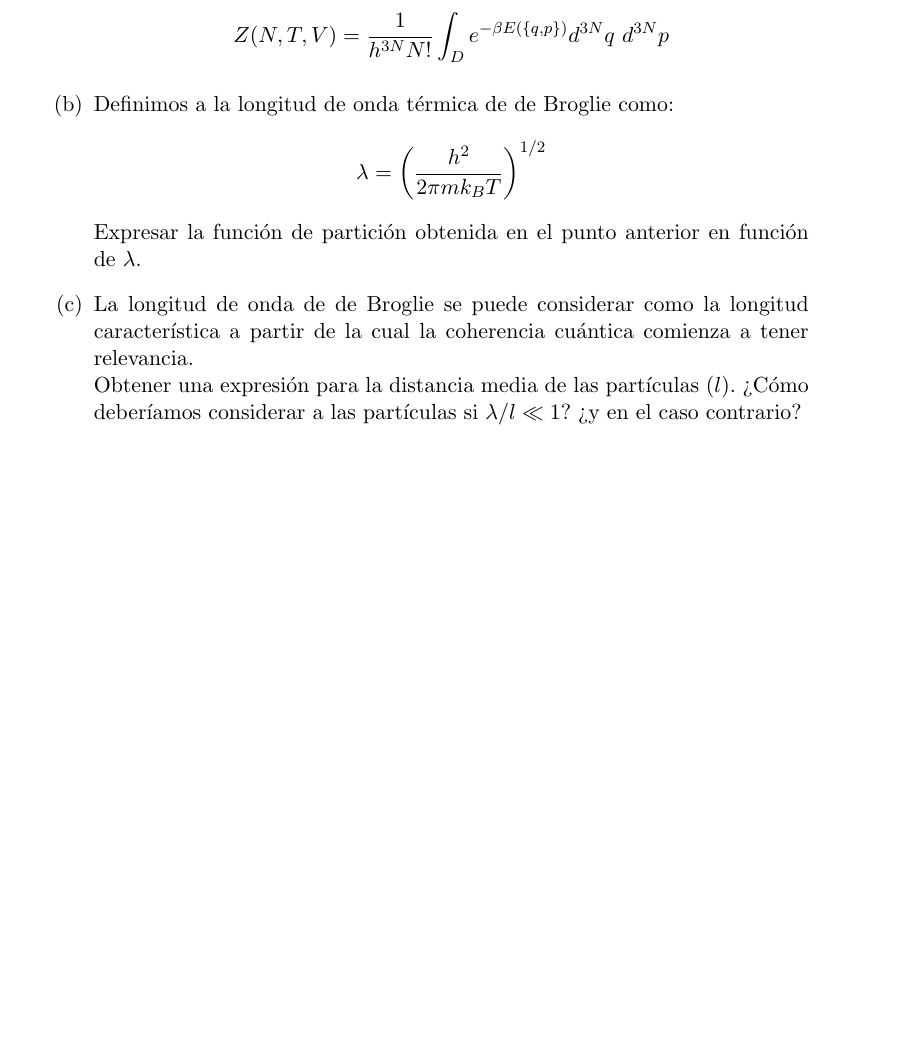
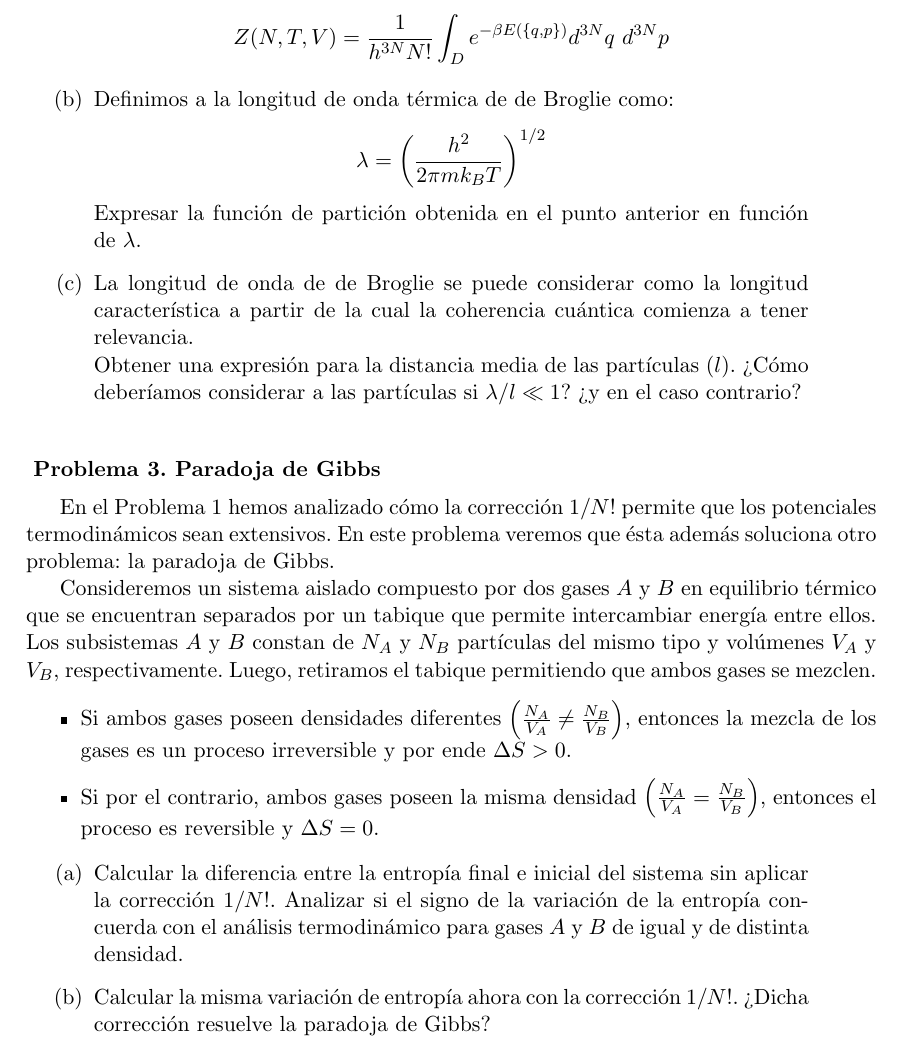
Before and after one commit to santisoler/mecanica-estadistica, a LaTeX document (practica2/practica2.tex): part of page 2 of 2, cut so that both start at the same text, the shorter picture padded with empty space. Compiled offline with pdfLaTeX.

Commit message:
Agregado problema de Paradoja de Gibbs

```diff
--- a/practica2/practica2.tex
+++ b/practica2/practica2.tex
@@ -164,4 +164,49 @@ $\{ q_1, \dots q_N, p_1, \dots p_N \}$, es decir, $h^{3N}$.
 \end{enumerate}
 
 
+\exercisetitle{Paradoja de Gibbs}
+
+En el Problema 1 hemos analizado cómo la corrección $1/N!$ permite
+que los potenciales termodinámicos sean extensivos. En este problema
+veremos que ésta además soluciona otro problema: la paradoja de Gibbs.
+
+Consideremos un sistema aislado compuesto por dos gases $A$ y $B$ en
+equilibrio térmico que se encuentran separados por un tabique que
+permite intercambiar energía entre ellos.
+Los subsistemas $A$ y $B$ constan de $N_A$ y $N_B$ partículas del mismo
+tipo y volúmenes $V_A$ y $V_B$, respectivamente.
+Luego, retiramos el tabique permitiendo que ambos gases se mezclen.
+
+\begin{itemize}
+
+\item{Si ambos gases poseen densidades diferentes
+      $\left( \frac{N_A}{V_A} \neq \frac{N_B}{V_B} \right)$, entonces la
+      mezcla de los gases es un proceso irreversible y por ende
+      $ \Delta S > 0 $.
+      }
+
+\item{Si por el contrario, ambos gases poseen la misma densidad
+      $\left( \frac{N_A}{V_A} = \frac{N_B}{V_B} \right)$, entonces
+      el proceso es reversible y $ \Delta S = 0 $.
+      }
+
+\end{itemize}
+
+\begin{enumerate}[label=(\alph*),
+                  leftmargin=2\parindent,
+                  rightmargin=2\parindent]
+
+    \item{Calcular la diferencia entre la entropía final e inicial del
+          sistema sin aplicar la corrección $1/N!$.
+          Analizar si el signo de la variación de la entropía
+          concuerda con el análisis termodinámico para gases $A$ y $B$ de
+          igual y de distinta densidad.}
+
+    \item{Calcular la misma variación de entropía ahora con la
+          corrección $1/N!$. ¿Dicha corrección resuelve la paradoja
+          de Gibbs?}
+
+\end{enumerate}
+
+
 \end{document}
```
